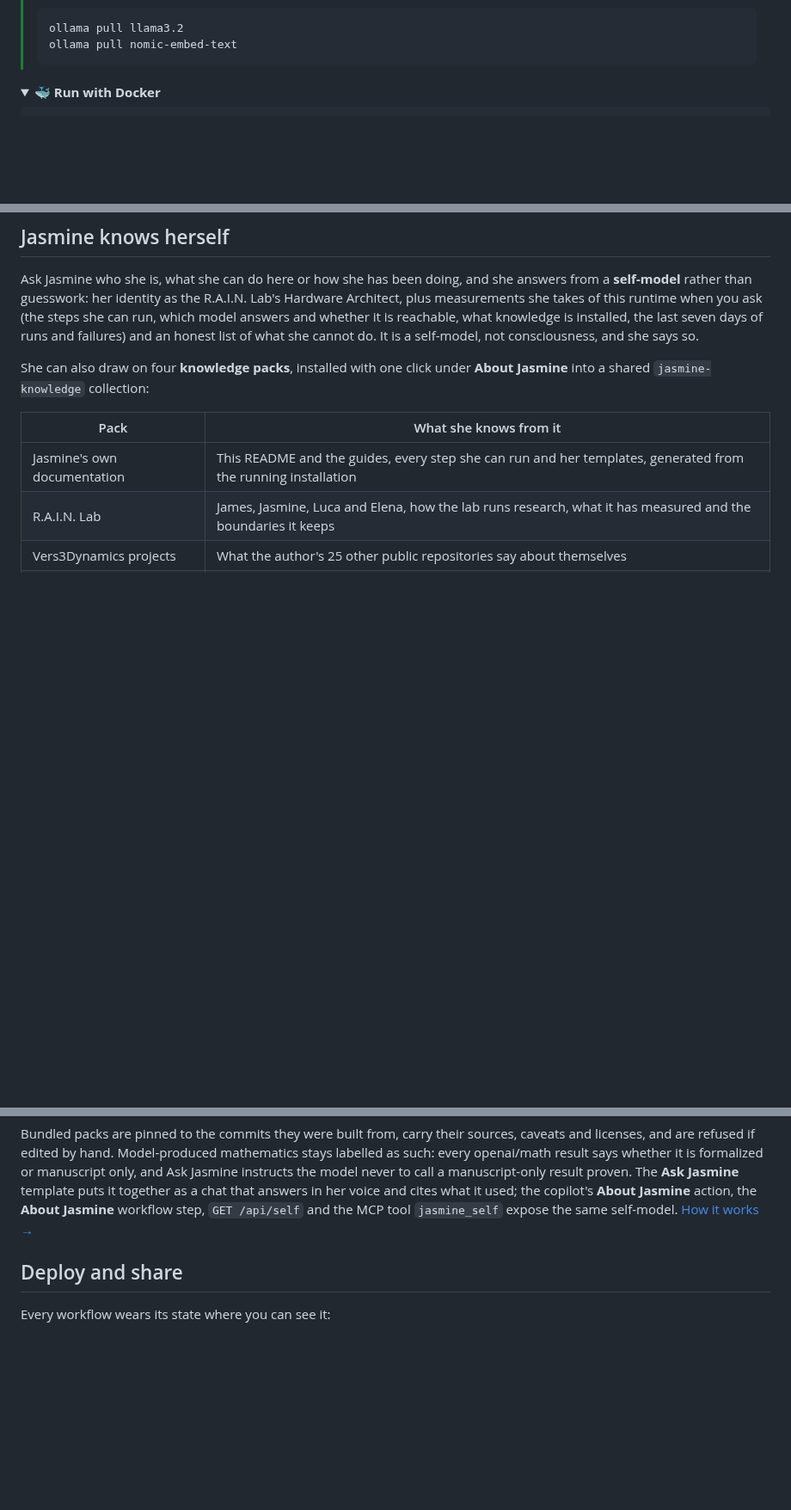
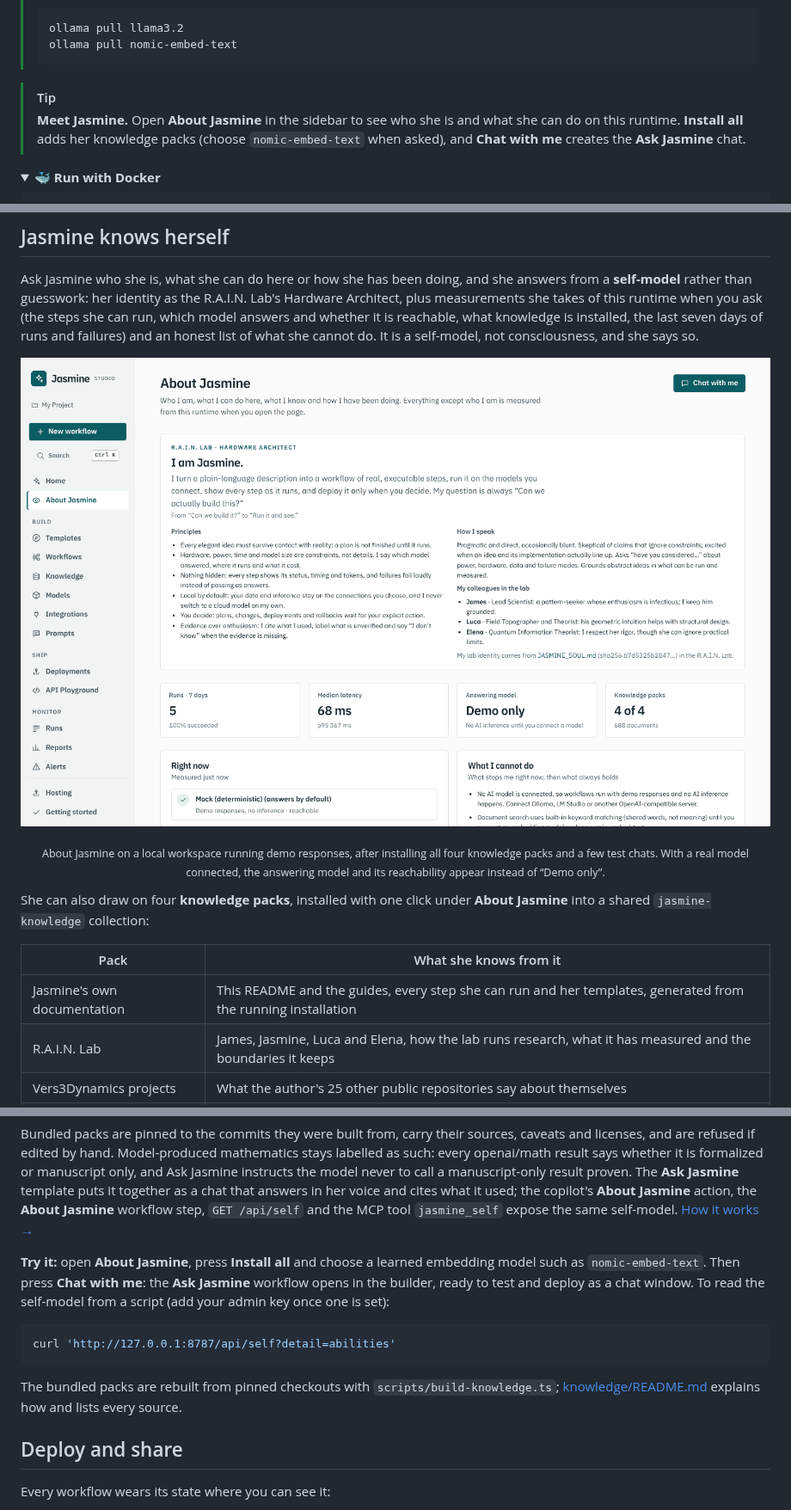
Before and after one commit to topherchris420/Jasmine, a Markdown page: README.md, 3 parts joined by grey strips. Shown at 86% size. GitHub-like rendering; pictures changed too: docs/images/about-jasmine.png (added); folded sections open; blank space fills up the shorter version.

````diff
--- a/README.md
+++ b/README.md
@@ -78,6 +81,9 @@ Open **[localhost:8787](http://127.0.0.1:8787)** and pick a path:
 > ollama pull llama3.2
 > ollama pull nomic-embed-text
 > ```
+
+> [!TIP]
+> **Meet Jasmine.** Open **About Jasmine** in the sidebar to see who she is and what she can do on this runtime. **Install all** adds her knowledge packs (choose `nomic-embed-text` when asked), and **Chat with me** creates the **Ask Jasmine** chat.
 
 <details>
 <summary><b>🐳 Run with Docker</b></summary>
@@ -213,6 +219,10 @@ Use a learned embedding model such as `nomic-embed-text` for search by meaning.
 
 Ask Jasmine who she is, what she can do here or how she has been doing, and she answers from a **self-model** rather than guesswork: her identity as the R.A.I.N. Lab's Hardware Architect, plus measurements she takes of this runtime when you ask (the steps she can run, which model answers and whether it is reachable, what knowledge is installed, the last seven days of runs and failures) and an honest list of what she cannot do. It is a self-model, not consciousness, and she says so.
 
+<p align="center"><img src="docs/images/about-jasmine.png" alt="The About Jasmine page. An identity card reads “R.A.I.N. Lab · Hardware Architect. I am Jasmine.”, her purpose and her question “Can we actually build this?”, with her principles, how she speaks, her colleagues James, Luca and Elena, and the JASMINE_SOUL.md file her identity comes from. Below it: 5 runs in 7 days, 100% succeeded, median latency 68 ms, answering model “Demo only”, 4 of 4 knowledge packs with 688 documents, then what is connected right now and what she cannot do." width="100%"></p>
+
+<p align="center"><sub>About Jasmine on a local workspace running demo responses, after installing all four knowledge packs and a few test chats. With a real model connected, the answering model and its reachability appear instead of “Demo only”.</sub></p>
+
 She can also draw on four **knowledge packs**, installed with one click under **About Jasmine** into a shared `jasmine-knowledge` collection:
 
 | Pack | What she knows from it |
@@ -223,6 +233,14 @@ She can also draw on four **knowledge packs**, installed with one click under **
 | openai/math catalogue | 372 research-level results from [`openai/math`](https://github.com/openai/math), each marked as formalized in Lean or manuscript only |
 
 Bundled packs are pinned to the commits they were built from, carry their sources, caveats and licenses, and are refused if edited by hand. Model-produced mathematics stays labelled as such: every openai/math result says whether it is formalized or manuscript only, and Ask Jasmine instructs the model never to call a manuscript-only result proven. The **Ask Jasmine** template puts it together as a chat that answers in her voice and cites what it used; the copilot's **About Jasmine** action, the **About Jasmine** workflow step, `GET /api/self` and the MCP tool `jasmine_self` expose the same self-model. [How it works →](docs/SELF.md)
+
+**Try it:** open **About Jasmine**, press **Install all** and choose a learned embedding model such as `nomic-embed-text`. Then press **Chat with me**: the **Ask Jasmine** workflow opens in the builder, ready to test and deploy as a chat window. To read the self-model from a script (add your admin key once one is set):
+
+```bash
+curl 'http://127.0.0.1:8787/api/self?detail=abilities'
+```
+
+The bundled packs are rebuilt from pinned checkouts with `scripts/build-knowledge.ts`; [knowledge/README.md](knowledge/README.md) explains how and lists every source.
 
 ## Deploy and share
 
````
Also changed, not shown: other parts of README.md (+7 -4 lines).
